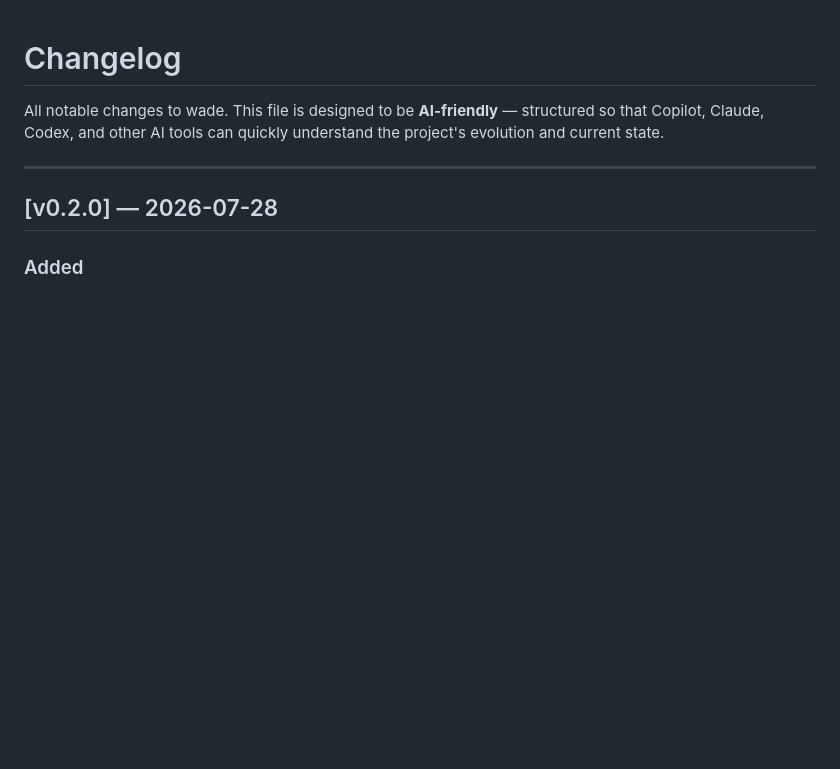
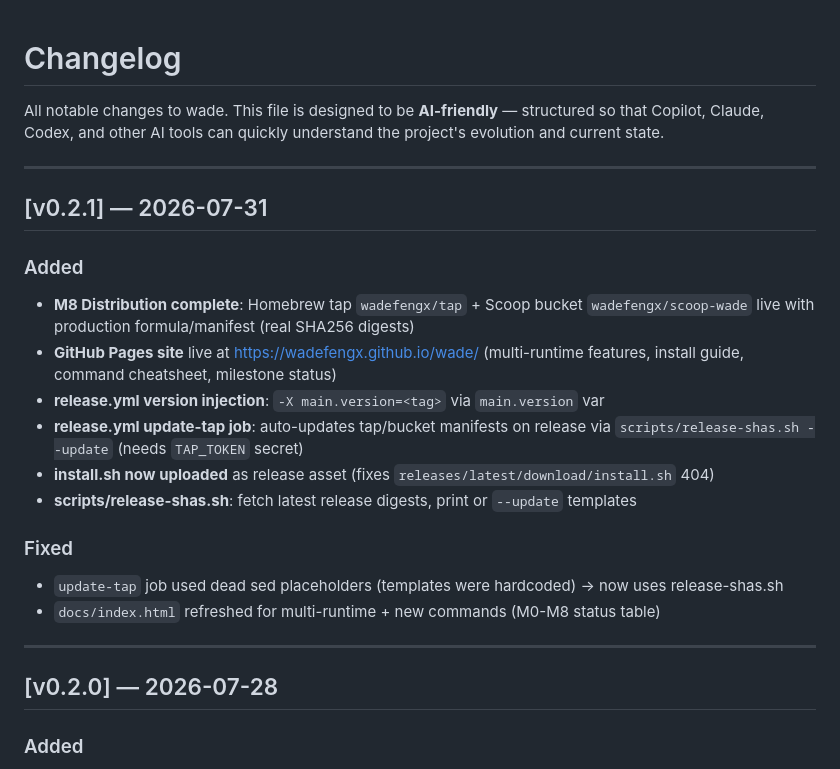
Before and after one commit to wadefengx/wade, a Markdown page: CHANGELOG.md, the part around the change. Rendered like a GitHub page; blank space fills up the shorter version.

Commit message:
docs: M8 complete — CHANGELOG v0.2.1, milestone status ✅

```diff
--- a/CHANGELOG.md
+++ b/CHANGELOG.md
@@ -1,6 +1,24 @@
 # Changelog
 
 All notable changes to wade. This file is designed to be **AI-friendly** — structured so that Copilot, Claude, Codex, and other AI tools can quickly understand the project's evolution and current state.
+
+---
+
+## [v0.2.1] — 2026-07-31
+
+### Added
+
+- **M8 Distribution complete**: Homebrew tap `wadefengx/tap` + Scoop bucket `wadefengx/scoop-wade` live with production formula/manifest (real SHA256 digests)
+- **GitHub Pages site** live at https://wadefengx.github.io/wade/ (multi-runtime features, install guide, command cheatsheet, milestone status)
+- **release.yml version injection**: `-X main.version=<tag>` via `main.version` var
+- **release.yml update-tap job**: auto-updates tap/bucket manifests on release via `scripts/release-shas.sh --update` (needs `TAP_TOKEN` secret)
+- **install.sh now uploaded** as release asset (fixes `releases/latest/download/install.sh` 404)
+- **scripts/release-shas.sh**: fetch latest release digests, print or `--update` templates
+
+### Fixed
+
+- `update-tap` job used dead sed placeholders (templates were hardcoded) → now uses release-shas.sh
+- `docs/index.html` refreshed for multi-runtime + new commands (M0-M8 status table)
 
 ---
 
```
Also changed, not shown: AGENTS.md (+1 -1 lines), spec/SPEC.md (+1 -1 lines).
